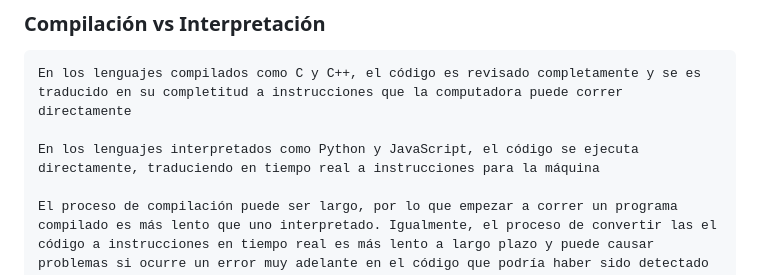
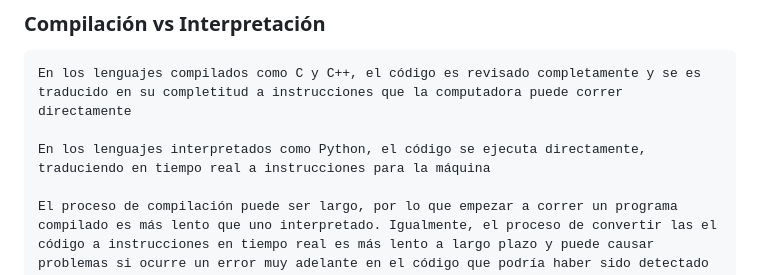
Before and after one commit to andresalas201/PrincipiosDeInformatica, a Markdown page: Markdowns/Ch1.md, the part around the change. Drawn GitHub-style.

Commit message:
Fix small technical error

```diff
--- a/Markdowns/Ch1.md
+++ b/Markdowns/Ch1.md
@@ -67,7 +67,7 @@ Python es un lenguaje de programación de **alto nivel** **orientado a objetos**
 
     En los lenguajes compilados como C y C++, el código es revisado completamente y se es traducido en su completitud a instrucciones que la computadora puede correr directamente
 
-    En los lenguajes interpretados como Python y JavaScript, el código se ejecuta directamente, traduciendo en tiempo real a instrucciones para la máquina
+    En los lenguajes interpretados como Python, el código se ejecuta directamente, traduciendo en tiempo real a instrucciones para la máquina
 
     El proceso de compilación puede ser largo, por lo que empezar a correr un programa compilado es más lento que uno interpretado. Igualmente, el proceso de convertir las el código a instrucciones en tiempo real es más lento a largo plazo y puede causar problemas si ocurre un error muy adelante en el código que podría haber sido detectado en un lenguaje compilado.
 
```
